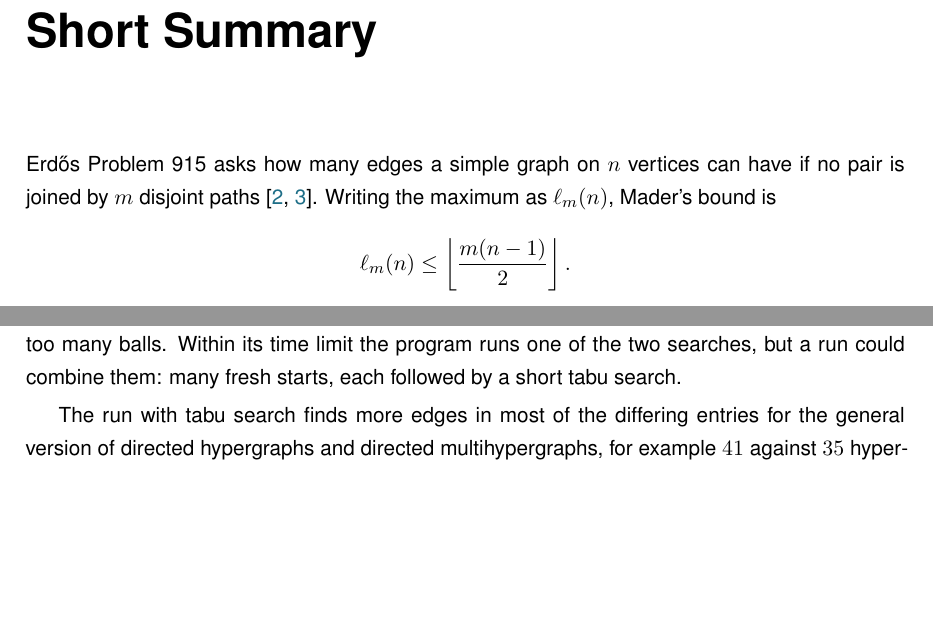
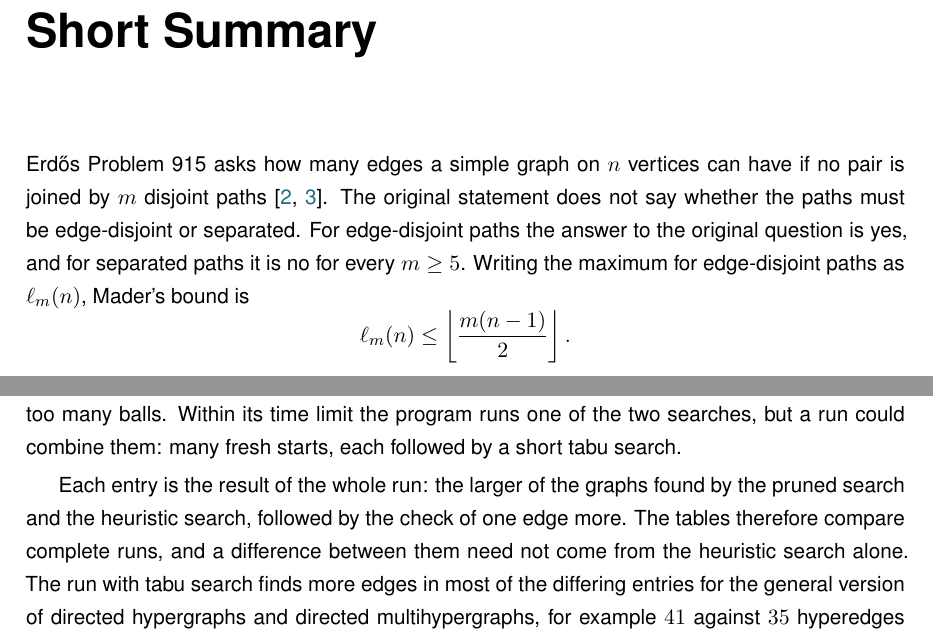
Before and after one commit to louisvandenbruwaene/Thesis_Repository, a LaTeX thesis (main.tex, which reads chapters/ch2_machine.tex): two parts of pages 5 and 45 of 77 before the commit and two parts of pages 5 and 46 of 78 after it, joined at a grey line, cut so that both start at the same text, the shorter picture padded with empty space. Compiled offline with pdfLaTeX; a LaTeX package or settings file that is missing is left out.

Commit message:
Reviewer points: open question scoped to n and m, 'disjoint' ambiguity in preface and summary, search comparison is between complete runs

```diff
--- a/chapters/ch2_machine.tex
+++ b/chapters/ch2_machine.tex
@@ -680,6 +680,7 @@ Random greedy growth drops many balls and keeps the best slot, while tabu search
 Dropping every possible ball would reach every local optimum, and so also the densest graph, but there are far too many balls.
 Within its time limit the program runs one of the two searches, but a run could combine them: many fresh starts, each followed by a short tabu search.
 
+Each entry is the result of the whole run: the larger of the graphs found by the pruned search and the heuristic search, followed by the check of one edge more. The tables therefore compare complete runs, and a difference between them need not come from the heuristic search alone.
 The run with tabu search finds more edges in most of the differing entries for the general version of directed hypergraphs and directed multihypergraphs, for example $41$ against $35$ hyperedges for the general directed multihypergraph with hyperedge-disjoint routes at $n=7$, $m=7$.
 The run with random greedy growth finds more in every differing entry for multigraphs and directed multigraphs with separated routes, for example $74$ arcs against $68$ for the directed multigraph with separated routes at $n=7$, $m=6$, and in most of the differing entries for the forward and backward versions of directed multihypergraphs.
 For the forward and backward versions of directed hypergraphs the two runs differ in at most three entries per table, some in favour of each run.
--- a/main.tex
+++ b/main.tex
@@ -70,7 +70,10 @@ Simple directed graphs and directed hypergraphs & Upper bounds valid for every $
 \addcontentsline{toc}{chapter}{Short Summary}
 Erd\H{o}s Problem~915 asks how many edges a simple graph on $n$ vertices can
 have if no pair is joined by $m$ disjoint paths
-\cite{BollobasErdos62,ErdosProblems}. Writing the maximum as $\ell_m(n)$,
+\cite{BollobasErdos62,ErdosProblems}. The original statement does not say whether
+the paths must be edge-disjoint or separated. For edge-disjoint paths the answer
+to the original question is yes, and for separated paths it is no for every
+$m\ge5$. Writing the maximum for edge-disjoint paths as $\ell_m(n)$,
 Mader's bound is
 \[
  \ell_m(n)\le\floorfrac{m(n-1)}2.
```
Also changed, not shown: chapters/ch1_basecases.tex (+1 -1 lines), main.pdf, main.tex (2 more changed lines).
